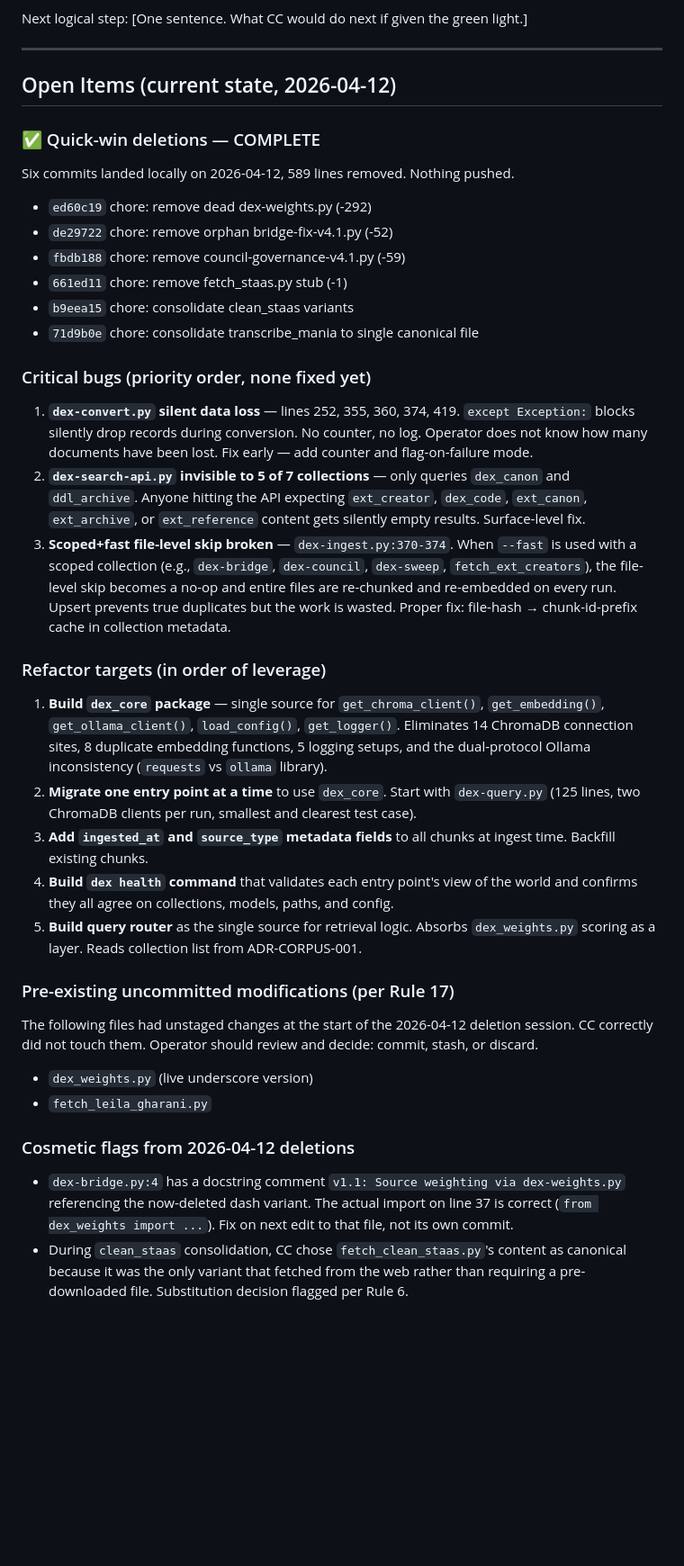
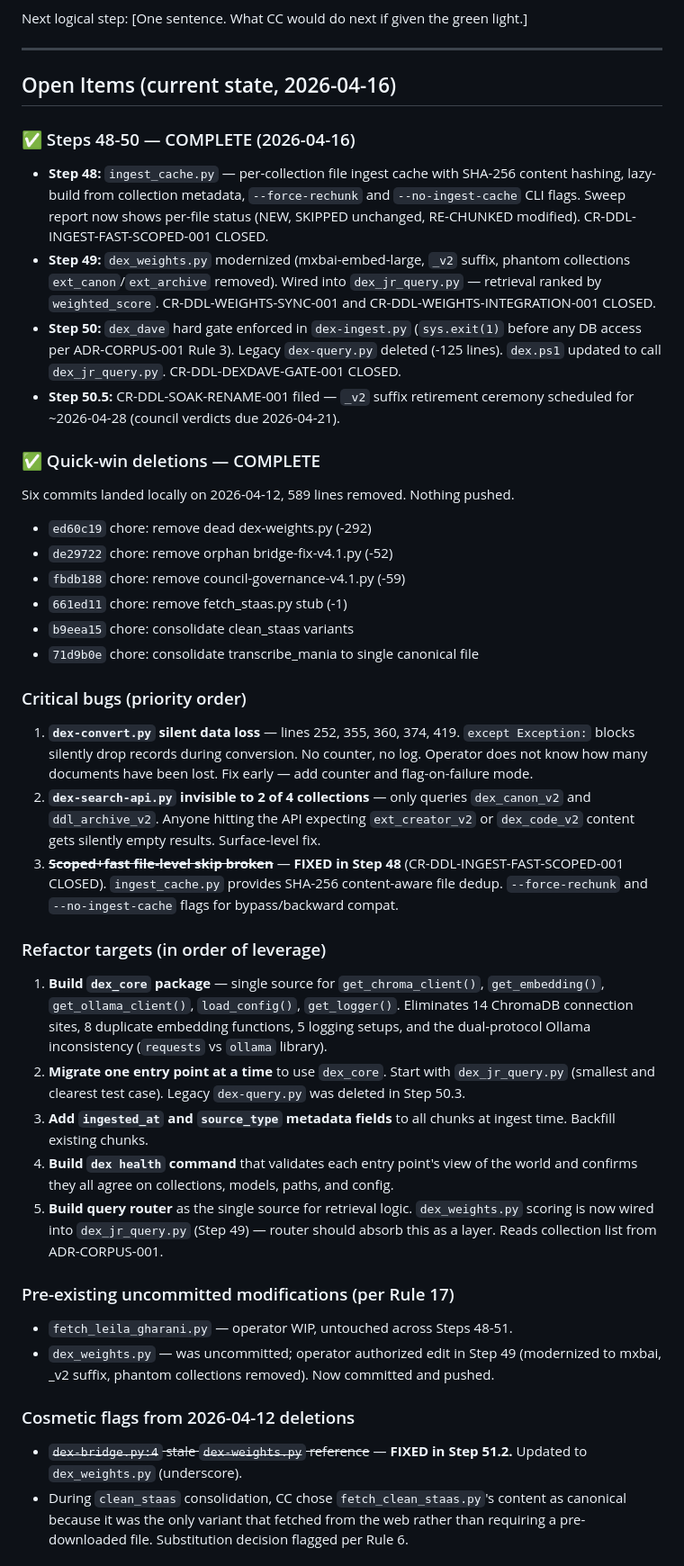
Before and after one commit to dropdownlogistics/dex-rag, a Markdown page: CLAUDE.md, the part around one of its changes. Shown at 90% size. GitHub-like rendering; blank space fills up the shorter version.

Commit message:
Step 51.3: refresh CLAUDE.md — Steps 48-50 completed, audit date
- Audit date: 2026-04-14 -> 2026-04-16
- Added Steps 48-50 completion summary (ingest cache, weighted
  retrieval, dex_dave gate, legacy deletions, soak rename CR)
- Critical bug #3 (scoped+fast) marked FIXED
- Critical bug #2 updated for _v2 collection names (2/4 not 5/7)
- Refactor target #2 updated (dex-query.py deleted, use dex_jr_query.py)
- Refactor target #5 updated (weighting now wired)
- Pre-existing mods: dex_weights.py resolved in Step 49
- Cosmetic flag: dex-bridge.py:4 resolved in Step 51.2

Co-Authored-By: Claude Opus 4.6 (1M context) <noreply@anthropic.com>

```diff
--- a/CLAUDE.md
+++ b/CLAUDE.md
@@ -377,7 +379,24 @@ Next logical step: [One sentence. What CC would do next if given the green light
 
 ---
 
-## Open Items (current state, 2026-04-12)
+## Open Items (current state, 2026-04-16)
+
+### ✅ Steps 48-50 — COMPLETE (2026-04-16)
+  - **Step 48:** `ingest_cache.py` — per-collection file ingest cache with
+    SHA-256 content hashing, lazy-build from collection metadata,
+    `--force-rechunk` and `--no-ingest-cache` CLI flags. Sweep report now
+    shows per-file status (NEW, SKIPPED unchanged, RE-CHUNKED modified).
+    CR-DDL-INGEST-FAST-SCOPED-001 CLOSED.
+  - **Step 49:** `dex_weights.py` modernized (mxbai-embed-large, `_v2`
+    suffix, phantom collections `ext_canon`/`ext_archive` removed). Wired
+    into `dex_jr_query.py` — retrieval ranked by `weighted_score`.
+    CR-DDL-WEIGHTS-SYNC-001 and CR-DDL-WEIGHTS-INTEGRATION-001 CLOSED.
+  - **Step 50:** `dex_dave` hard gate enforced in `dex-ingest.py`
+    (`sys.exit(1)` before any DB access per ADR-CORPUS-001 Rule 3). Legacy
+    `dex-query.py` deleted (-125 lines). `dex.ps1` updated to call
+    `dex_jr_query.py`. CR-DDL-DEXDAVE-GATE-001 CLOSED.
+  - **Step 50.5:** CR-DDL-SOAK-RENAME-001 filed — `_v2` suffix retirement
+    ceremony scheduled for ~2026-04-28 (council verdicts due 2026-04-21).
 
 ### ✅ Quick-win deletions — COMPLETE
 Six commits landed locally on 2026-04-12, 589 lines removed. Nothing pushed.
@@ -388,21 +407,19 @@ Six commits landed locally on 2026-04-12, 589 lines removed. Nothing pushed.
   - `b9eea15` chore: consolidate clean_staas variants
   - `71d9b0e` chore: consolidate transcribe_mania to single canonical file
 
-### Critical bugs (priority order, none fixed yet)
+### Critical bugs (priority order)
   1. **`dex-convert.py` silent data loss** — lines 252, 355, 360, 374, 419.
      `except Exception:` blocks silently drop records during conversion.
      No counter, no log. Operator does not know how many documents have
      been lost. Fix early — add counter and flag-on-failure mode.
-  2. **`dex-search-api.py` invisible to 5 of 7 collections** — only queries
-     `dex_canon` and `ddl_archive`. Anyone hitting the API expecting
-     `ext_creator`, `dex_code`, `ext_canon`, `ext_archive`, or `ext_reference`
-     content gets silently empty results. Surface-level fix.
-  3. **Scoped+fast file-level skip broken** — `dex-ingest.py:370-374`. When
-     `--fast` is used with a scoped collection (e.g., `dex-bridge`,
-     `dex-council`, `dex-sweep`, `fetch_ext_creators`), the file-level skip
-     becomes a no-op and entire files are re-chunked and re-embedded on
-     every run. Upsert prevents true duplicates but the work is wasted.
-     Proper fix: file-hash → chunk-id-prefix cache in collection metadata.
+  2. **`dex-search-api.py` invisible to 2 of 4 collections** — only queries
+     `dex_canon_v2` and `ddl_archive_v2`. Anyone hitting the API expecting
+     `ext_creator_v2` or `dex_code_v2` content gets silently empty results.
+     Surface-level fix.
+  3. ~~**Scoped+fast file-level skip broken**~~ — **FIXED in Step 48**
+     (CR-DDL-INGEST-FAST-SCOPED-001 CLOSED). `ingest_cache.py` provides
+     SHA-256 content-aware file dedup. `--force-rechunk` and
+     `--no-ingest-cache` flags for bypass/backward compat.
 
 ### Refactor targets (in order of leverage)
   1. **Build `dex_core` package** — single source for `get_chroma_client()`,
@@ -411,30 +428,27 @@ Six commits landed locally on 2026-04-12, 589 lines removed. Nothing pushed.
      5 logging setups, and the dual-protocol Ollama inconsistency
      (`requests` vs `ollama` library).
   2. **Migrate one entry point at a time** to use `dex_core`. Start with
-     `dex-query.py` (125 lines, two ChromaDB clients per run, smallest and
-     clearest test case).
+     `dex_jr_query.py` (smallest and clearest test case). Legacy
+     `dex-query.py` was deleted in Step 50.3.
   3. **Add `ingested_at` and `source_type` metadata fields** to all chunks
      at ingest time. Backfill existing chunks.
   4. **Build `dex health` command** that validates each entry point's view
      of the world and confirms they all agree on collections, models, paths,
      and config.
   5. **Build query router** as the single source for retrieval logic.
-     Absorbs `dex_weights.py` scoring as a layer. Reads collection list
-     from ADR-CORPUS-001.
+     `dex_weights.py` scoring is now wired into `dex_jr_query.py` (Step 49)
+     — router should absorb this as a layer. Reads collection list from
+     ADR-CORPUS-001.
 
 ### Pre-existing uncommitted modifications (per Rule 17)
-The following files had unstaged changes at the start of the 2026-04-12
-deletion session. CC correctly did not touch them. Operator should review
-and decide: commit, stash, or discard.
-  - `dex_weights.py` (live underscore version)
-  - `fetch_leila_gharani.py`
+  - `fetch_leila_gharani.py` — operator WIP, untouched across Steps 48-51.
+  - `dex_weights.py` — was uncommitted; operator authorized edit in Step 49
+    (modernized to mxbai, _v2 suffix, phantom collections removed). Now
+    committed and pushed.
 
 ### Cosmetic flags from 2026-04-12 deletions
-  - `dex-bridge.py:4` has a docstring comment
-    `v1.1: Source weighting via dex-weights.py` referencing the now-deleted
-    dash variant. The actual import on line 37 is correct
-    (`from dex_weights import ...`). Fix on next edit to that file, not its
-    own commit.
+  - ~~`dex-bridge.py:4` stale `dex-weights.py` reference~~ — **FIXED in
+    Step 51.2.** Updated to `dex_weights.py` (underscore).
   - During `clean_staas` consolidation, CC chose `fetch_clean_staas.py`'s
     content as canonical because it was the only variant that fetched from
     the web rather than requiring a pre-downloaded file. Substitution
```
Also changed, not shown: other parts of CLAUDE.md (+8 -6 lines).
